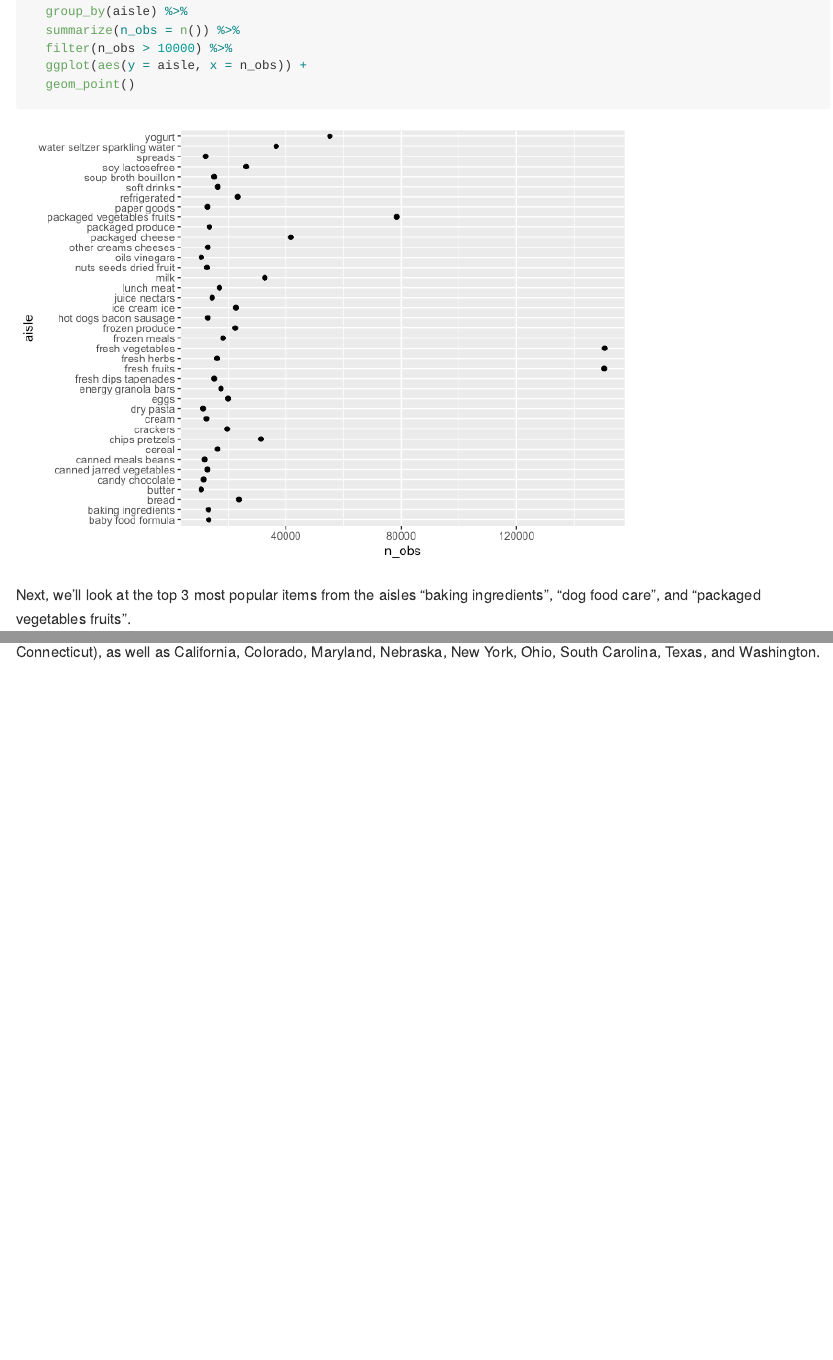
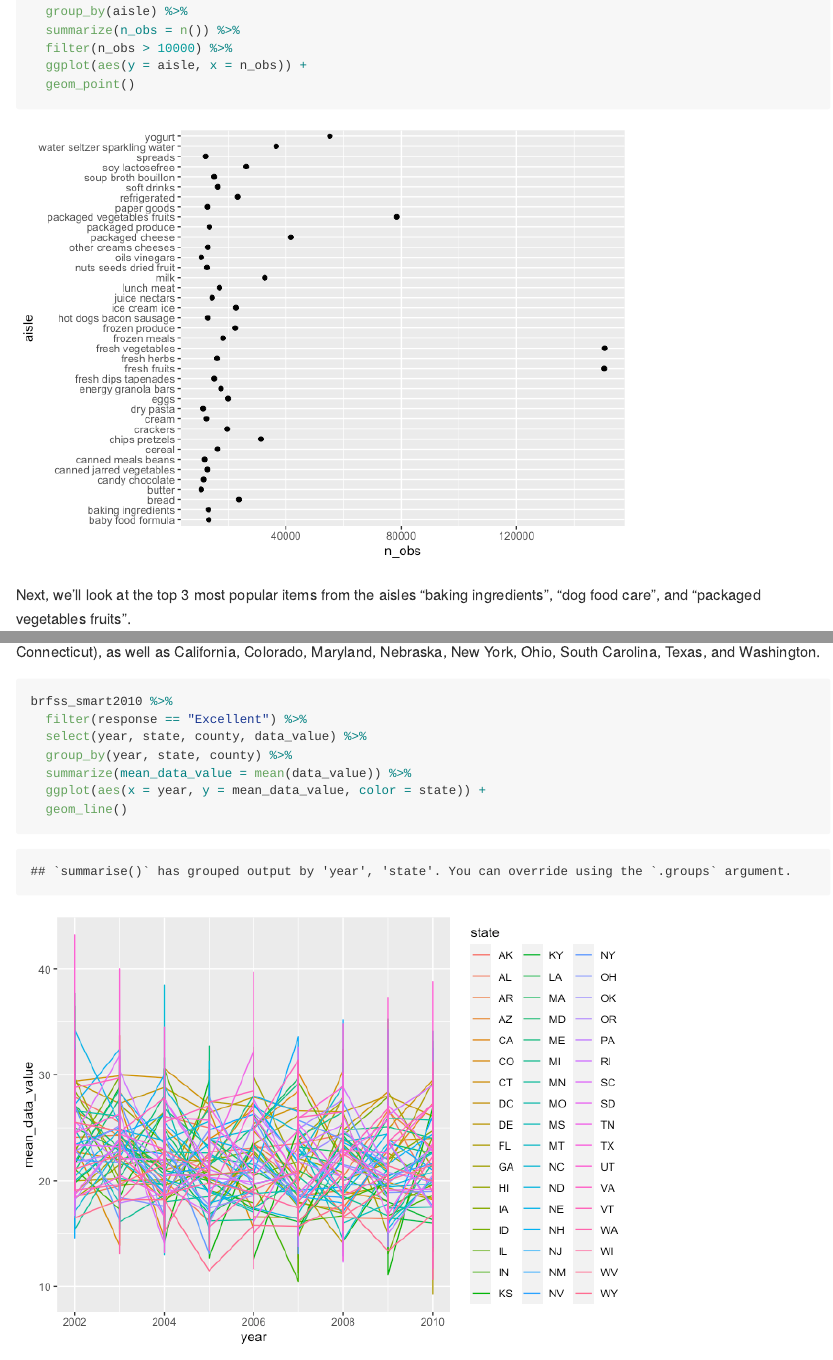
Before and after one commit to lzsdotcom/p8105_hw3_lzs2109, an R Markdown document (p8105_hw3_lzs2109.Rmd): the page in a window 1100 px wide, from 970 px down, and a second part further down, joined at a grey line. The pictures show the output file p8105_hw3_lzs2109.md that the author committed with the source, drawn offline in the style of GitHub.

Commit message:
figuring out last part of problem 2

````diff
--- a/p8105_hw3_lzs2109.Rmd
+++ b/p8105_hw3_lzs2109.Rmd
@@ -109,4 +109,13 @@ brfss_smart2010 %>%
 By 2010, fourteen different states were observed at 7 or more locations. These states include five of the six from 2002 (no Connecticut), as well as California, Colorado, Maryland, Nebraska, New York, Ohio, South Carolina, Texas, and Washington.
 
 ```{r}
+brfss_smart2010 %>%
+  filter(response == "Excellent") %>%
+  select(year, state, county, data_value) %>%
+  group_by(year, state, county) %>%
+  summarize(mean_data_value = mean(data_value)) %>%
+  ggplot(aes(x = year, y = mean_data_value, color = state)) +
+  geom_line()
+```
 
+```{r}
````
Also changed, not shown: p8105_hw3_lzs2109.md, p8105_hw3_lzs2109_files/figure-gfm/unnamed-chunk-10-1.png (added), p8105_hw3_lzs2109_files/figure-gfm/unnamed-chunk-9-1.png (added), p8105_hw3_lzs2109.Rmd (7 more changed lines).
